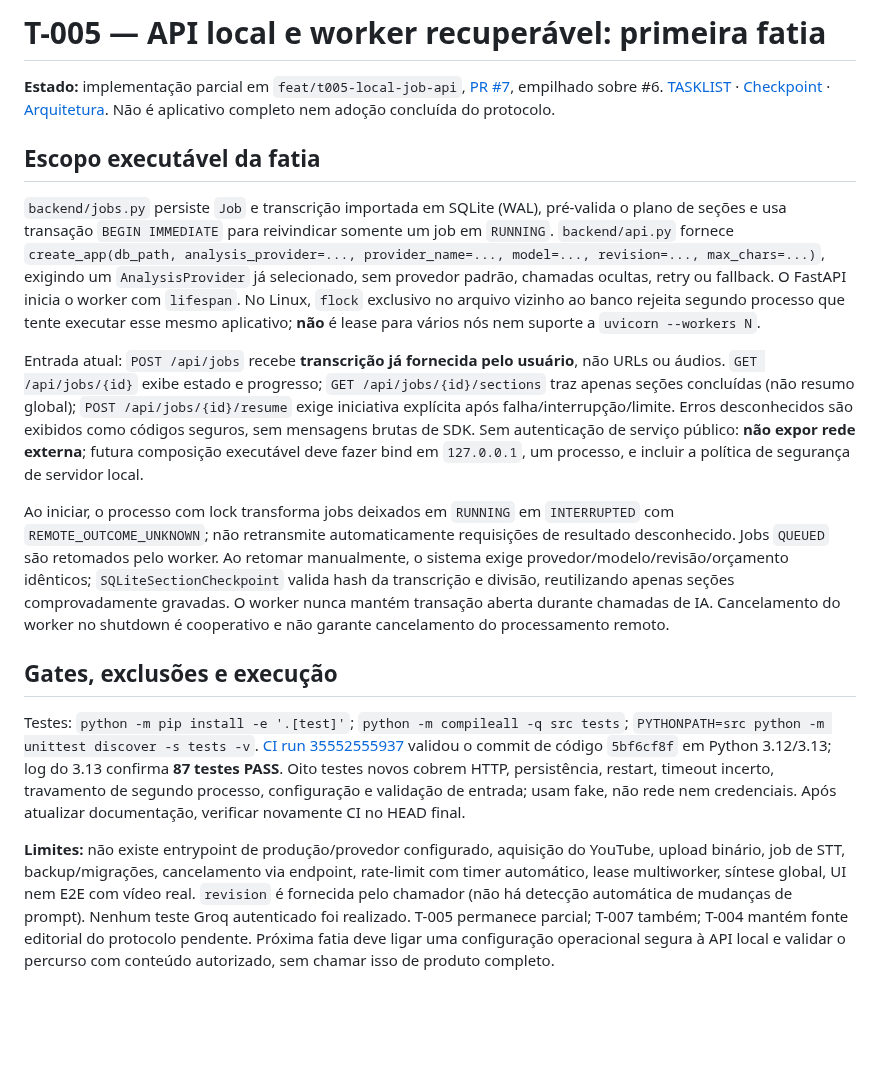
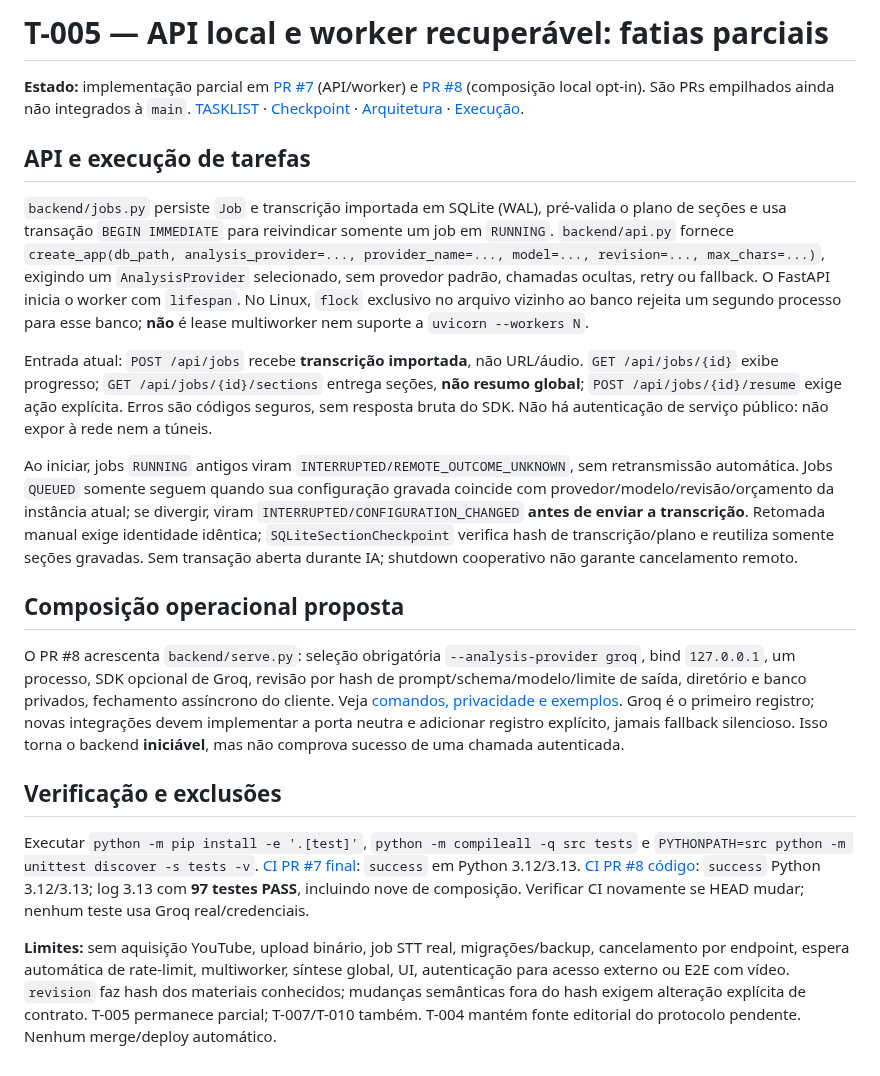
Before and after one commit to LuigiAPCPereira/SignalTranscript, a Markdown page: docs/T005_LOCAL_JOB_API.md, the part around the change. Rendered like a GitHub page; blank space fills up the shorter version.

Commit message:
docs(t005): reconcile original worker note with new opt-in entrypoint

```diff
--- a/docs/T005_LOCAL_JOB_API.md
+++ b/docs/T005_LOCAL_JOB_API.md
@@ -1,17 +1,21 @@
-# T-005 — API local e worker recuperável: primeira fatia
+# T-005 — API local e worker recuperável: fatias parciais
 
-**Estado:** implementação parcial em `feat/t005-local-job-api`, [PR #7](https://github.com/LuigiAPCPereira/SignalTranscript/pull/7), empilhado sobre #6. [TASKLIST](../TASKLIST.md) · [Checkpoint](../PROJECT_STATE.md) · [Arquitetura](../DESIGN.md). Não é aplicativo completo nem adoção concluída do protocolo.
+**Estado:** implementação parcial em [PR #7](https://github.com/LuigiAPCPereira/SignalTranscript/pull/7) (API/worker) e [PR #8](https://github.com/LuigiAPCPereira/SignalTranscript/pull/8) (composição local opt-in). São PRs empilhados ainda não integrados à `main`. [TASKLIST](../TASKLIST.md) · [Checkpoint](../PROJECT_STATE.md) · [Arquitetura](../DESIGN.md) · [Execução](T005_LOCAL_RUNTIME.md).
 
-## Escopo executável da fatia
+## API e execução de tarefas
 
-`backend/jobs.py` persiste `Job` e transcrição importada em SQLite (WAL), pré-valida o plano de seções e usa transação `BEGIN IMMEDIATE` para reivindicar somente um job em `RUNNING`. `backend/api.py` fornece `create_app(db_path, analysis_provider=..., provider_name=..., model=..., revision=..., max_chars=...)`, exigindo um `AnalysisProvider` já selecionado, sem provedor padrão, chamadas ocultas, retry ou fallback. O FastAPI inicia o worker com `lifespan`. No Linux, `flock` exclusivo no arquivo vizinho ao banco rejeita segundo processo que tente executar esse mesmo aplicativo; **não** é lease para vários nós nem suporte a `uvicorn --workers N`.
+`backend/jobs.py` persiste `Job` e transcrição importada em SQLite (WAL), pré-valida o plano de seções e usa transação `BEGIN IMMEDIATE` para reivindicar somente um job em `RUNNING`. `backend/api.py` fornece `create_app(db_path, analysis_provider=..., provider_name=..., model=..., revision=..., max_chars=...)`, exigindo um `AnalysisProvider` selecionado, sem provedor padrão, chamadas ocultas, retry ou fallback. O FastAPI inicia o worker com `lifespan`. No Linux, `flock` exclusivo no arquivo vizinho ao banco rejeita um segundo processo para esse banco; **não** é lease multiworker nem suporte a `uvicorn --workers N`.
 
-Entrada atual: `POST /api/jobs` recebe **transcrição já fornecida pelo usuário**, não URLs ou áudios. `GET /api/jobs/{id}` exibe estado e progresso; `GET /api/jobs/{id}/sections` traz apenas seções concluídas (não resumo global); `POST /api/jobs/{id}/resume` exige iniciativa explícita após falha/interrupção/limite. Erros desconhecidos são exibidos como códigos seguros, sem mensagens brutas de SDK. Sem autenticação de serviço público: **não expor rede externa**; futura composição executável deve fazer bind em `127.0.0.1`, um processo, e incluir a política de segurança de servidor local.
+Entrada atual: `POST /api/jobs` recebe **transcrição importada**, não URL/áudio. `GET /api/jobs/{id}` exibe progresso; `GET /api/jobs/{id}/sections` entrega seções, **não resumo global**; `POST /api/jobs/{id}/resume` exige ação explícita. Erros são códigos seguros, sem resposta bruta do SDK. Não há autenticação de serviço público: não expor à rede nem a túneis.
 
-Ao iniciar, o processo com lock transforma jobs deixados em `RUNNING` em `INTERRUPTED` com `REMOTE_OUTCOME_UNKNOWN`; não retransmite automaticamente requisições de resultado desconhecido. Jobs `QUEUED` são retomados pelo worker. Ao retomar manualmente, o sistema exige provedor/modelo/revisão/orçamento idênticos; `SQLiteSectionCheckpoint` valida hash da transcrição e divisão, reutilizando apenas seções comprovadamente gravadas. O worker nunca mantém transação aberta durante chamadas de IA. Cancelamento do worker no shutdown é cooperativo e não garante cancelamento do processamento remoto.
+Ao iniciar, jobs `RUNNING` antigos viram `INTERRUPTED/REMOTE_OUTCOME_UNKNOWN`, sem retransmissão automática. Jobs `QUEUED` somente seguem quando sua configuração gravada coincide com provedor/modelo/revisão/orçamento da instância atual; se divergir, viram `INTERRUPTED/CONFIGURATION_CHANGED` **antes de enviar a transcrição**. Retomada manual exige identidade idêntica; `SQLiteSectionCheckpoint` verifica hash de transcrição/plano e reutiliza somente seções gravadas. Sem transação aberta durante IA; shutdown cooperativo não garante cancelamento remoto.
 
-## Gates, exclusões e execução
+## Composição operacional proposta
 
-Testes: `python -m pip install -e '.[test]'`; `python -m compileall -q src tests`; `PYTHONPATH=src python -m unittest discover -s tests -v`. [CI run 35552555937](https://github.com/LuigiAPCPereira/SignalTranscript/actions/runs/35552555937) validou o commit de código `5bf6cf8f` em Python 3.12/3.13; log do 3.13 confirma **87 testes PASS**. Oito testes novos cobrem HTTP, persistência, restart, timeout incerto, travamento de segundo processo, configuração e validação de entrada; usam fake, não rede nem credenciais. Após atualizar documentação, verificar novamente CI no HEAD final.
+O PR #8 acrescenta `backend/serve.py`: seleção obrigatória `--analysis-provider groq`, bind `127.0.0.1`, um processo, SDK opcional de Groq, revisão por hash de prompt/schema/modelo/limite de saída, diretório e banco privados, fechamento assíncrono do cliente. Veja [comandos, privacidade e exemplos](T005_LOCAL_RUNTIME.md). Groq é o primeiro registro; novas integrações devem implementar a porta neutra e adicionar registro explícito, jamais fallback silencioso. Isso torna o backend **iniciável**, mas não comprova sucesso de uma chamada autenticada.
 
-**Limites:** não existe entrypoint de produção/provedor configurado, aquisição do YouTube, upload binário, job de STT, backup/migrações, cancelamento via endpoint, rate-limit com timer automático, lease multiworker, síntese global, UI nem E2E com vídeo real. `revision` é fornecida pelo chamador (não há detecção automática de mudanças de prompt). Nenhum teste Groq autenticado foi realizado. T-005 permanece parcial; T-007 também; T-004 mantém fonte editorial do protocolo pendente. Próxima fatia deve ligar uma configuração operacional segura à API local e validar o percurso com conteúdo autorizado, sem chamar isso de produto completo.
+## Verificação e exclusões
+
+Executar `python -m pip install -e '.[test]'`, `python -m compileall -q src tests` e `PYTHONPATH=src python -m unittest discover -s tests -v`. [CI PR #7 final](https://github.com/LuigiAPCPereira/SignalTranscript/actions/runs/35552807725): `success` em Python 3.12/3.13. [CI PR #8 código](https://github.com/LuigiAPCPereira/SignalTranscript/actions/runs/35554172636): `success` Python 3.12/3.13; log 3.13 com **97 testes PASS**, incluindo nove de composição. Verificar CI novamente se HEAD mudar; nenhum teste usa Groq real/credenciais.
+
+**Limites:** sem aquisição YouTube, upload binário, job STT real, migrações/backup, cancelamento por endpoint, espera automática de rate-limit, multiworker, síntese global, UI, autenticação para acesso externo ou E2E com vídeo. `revision` faz hash dos materiais conhecidos; mudanças semânticas fora do hash exigem alteração explícita de contrato. T-005 permanece parcial; T-007/T-010 também. T-004 mantém fonte editorial do protocolo pendente. Nenhum merge/deploy automático.
```
